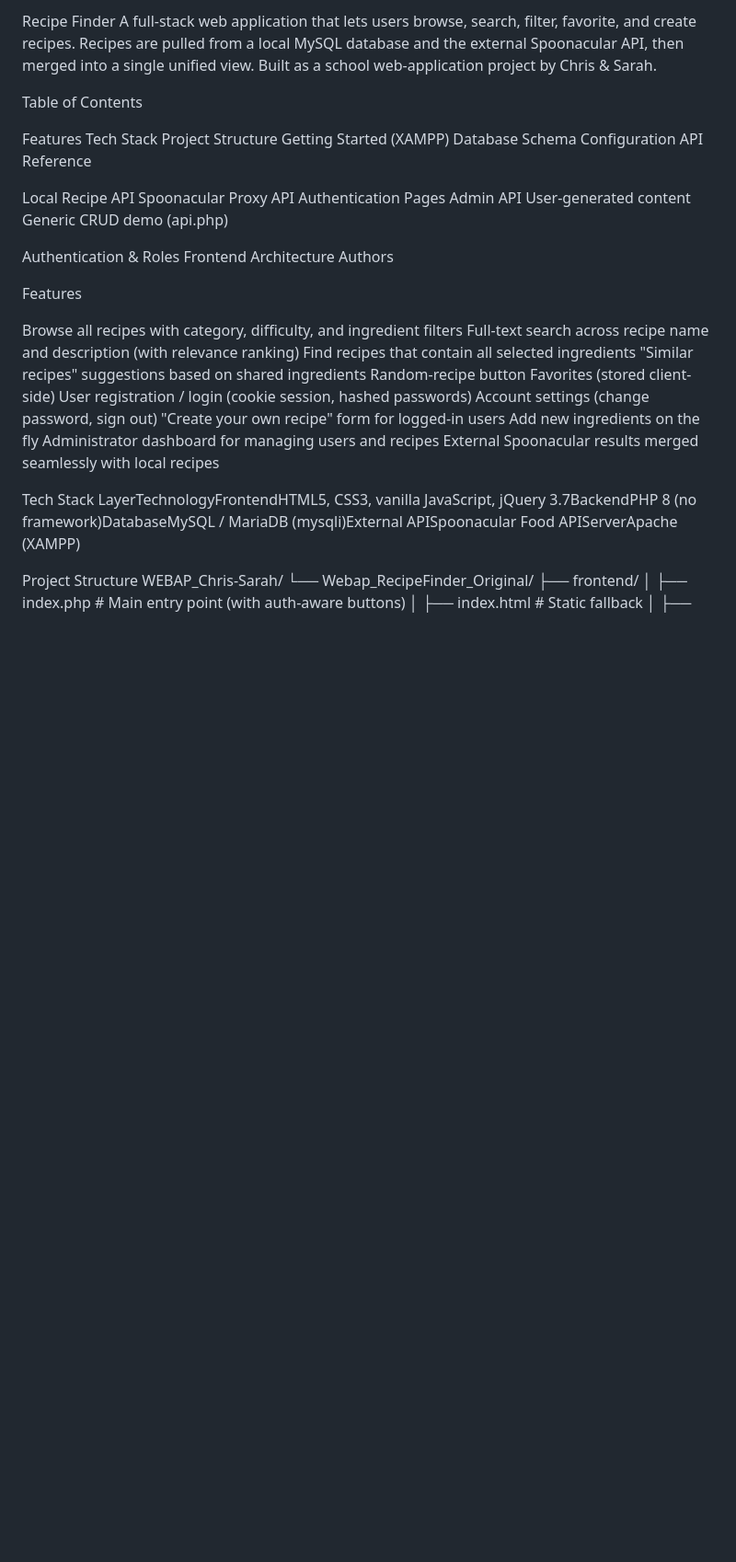
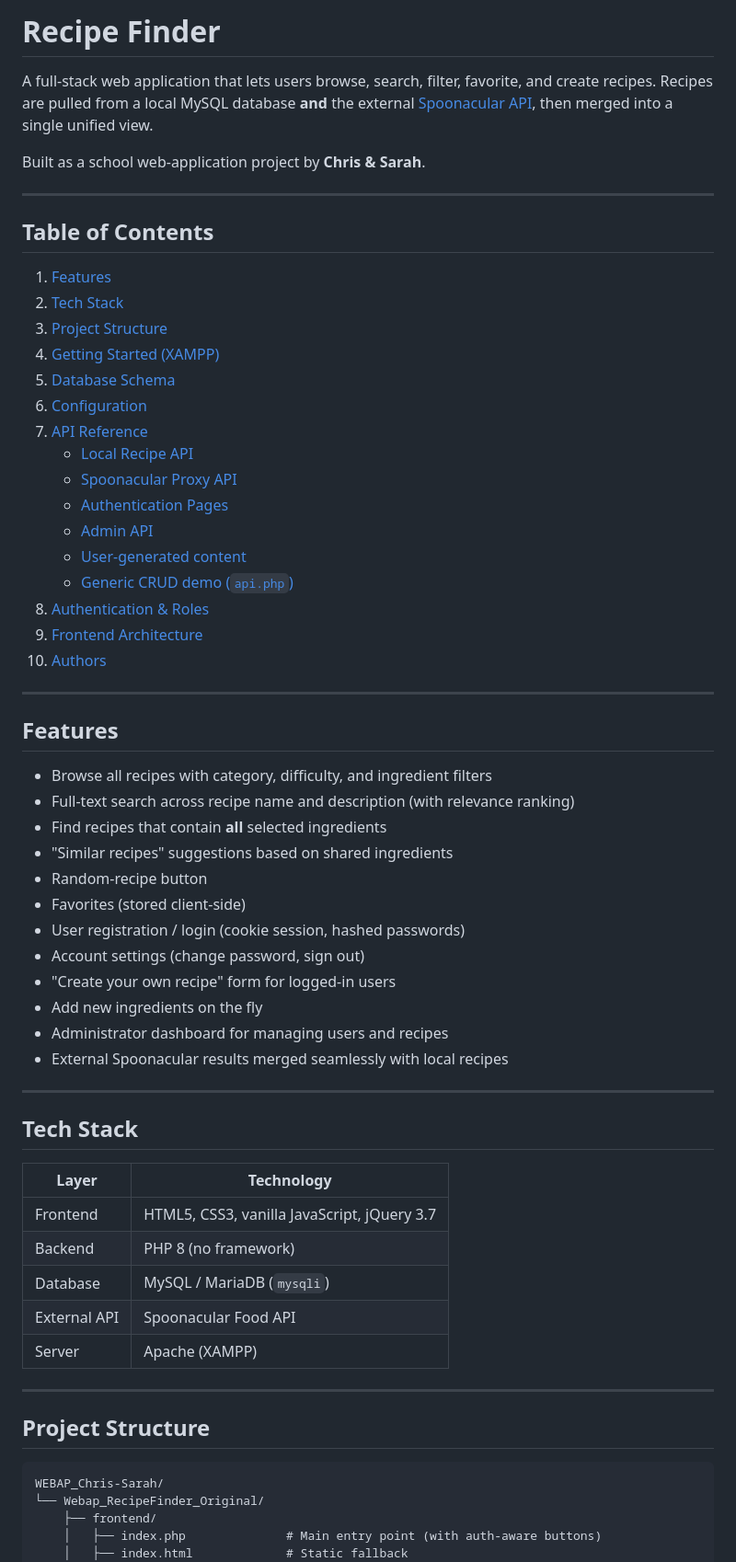
Before and after one commit to schsaGit/WEBAP_Chris-Sarah, a Markdown page: README.md, the part around one of its changes. Shown at 92% size. Rendered like a GitHub page; blank space fills up the shorter version.

````diff
--- a/README.md
+++ b/README.md
@@ -1,50 +1,64 @@
-Recipe Finder
-A full-stack web application that lets users browse, search, filter, favorite, and create recipes. Recipes are pulled from a local MySQL database and the external Spoonacular API, then merged into a single unified view.
-Built as a school web-application project by Chris & Sarah.
+# Recipe Finder
 
-Table of Contents
+A full-stack web application that lets users browse, search, filter, favorite, and create recipes. Recipes are pulled from a local MySQL database **and** the external [Spoonacular API](https://spoonacular.com/food-api), then merged into a single unified view.
 
-Features
-Tech Stack
-Project Structure
-Getting Started (XAMPP)
-Database Schema
-Configuration
-API Reference
+Built as a school web-application project by **Chris & Sarah**.
 
-Local Recipe API
-Spoonacular Proxy API
-Authentication Pages
-Admin API
-User-generated content
-Generic CRUD demo (api.php)
+---
 
+## Table of Contents
 
-Authentication & Roles
-Frontend Architecture
-Authors
+1. [Features](#features)
+2. [Tech Stack](#tech-stack)
+3. [Project Structure](#project-structure)
+4. [Getting Started (XAMPP)](#getting-started-xampp)
+5. [Database Schema](#database-schema)
+6. [Configuration](#configuration)
+7. [API Reference](#api-reference)
+   - [Local Recipe API](#local-recipe-api)
+   - [Spoonacular Proxy API](#spoonacular-proxy-api)
+   - [Authentication Pages](#authentication-pages)
+   - [Admin API](#admin-api)
+   - [User-generated content](#user-generated-content)
+   - [Generic CRUD demo (`api.php`)](#generic-crud-demo-apiphp)
+8. [Authentication & Roles](#authentication--roles)
+9. [Frontend Architecture](#frontend-architecture)
+10. [Authors](#authors)
 
+---
 
-Features
+## Features
 
-Browse all recipes with category, difficulty, and ingredient filters
-Full-text search across recipe name and description (with relevance ranking)
-Find recipes that contain all selected ingredients
-"Similar recipes" suggestions based on shared ingredients
-Random-recipe button
-Favorites (stored client-side)
-User registration / login (cookie session, hashed passwords)
-Account settings (change password, sign out)
-"Create your own recipe" form for logged-in users
-Add new ingredients on the fly
-Administrator dashboard for managing users and recipes
-External Spoonacular results merged seamlessly with local recipes
+- Browse all recipes with category, difficulty, and ingredient filters
+- Full-text search across recipe name and description (with relevance ranking)
+- Find recipes that contain **all** selected ingredients
+- "Similar recipes" suggestions based on shared ingredients
+- Random-recipe button
+- Favorites (stored client-side)
+- User registration / login (cookie session, hashed passwords)
+- Account settings (change password, sign out)
+- "Create your own recipe" form for logged-in users
+- Add new ingredients on the fly
+- Administrator dashboard for managing users and recipes
+- External Spoonacular results merged seamlessly with local recipes
 
+---
 
-Tech Stack
-LayerTechnologyFrontendHTML5, CSS3, vanilla JavaScript, jQuery 3.7BackendPHP 8 (no framework)DatabaseMySQL / MariaDB (mysqli)External APISpoonacular Food APIServerApache (XAMPP)
+## Tech Stack
 
-Project Structure
+| Layer        | Technology                                |
+| ------------ | ----------------------------------------- |
+| Frontend     | HTML5, CSS3, vanilla JavaScript, jQuery 3.7 |
+| Backend      | PHP 8 (no framework)                      |
+| Database     | MySQL / MariaDB (`mysqli`)                |
+| External API | Spoonacular Food API                      |
+| Server       | Apache (XAMPP)                            |
+
+---
+
+## Project Structure
+
+```
 WEBAP_Chris-Sarah/
 └── Webap_RecipeFinder_Original/
     ├── frontend/
````
Also changed, not shown: other parts of README.md (+411 -149 lines).
